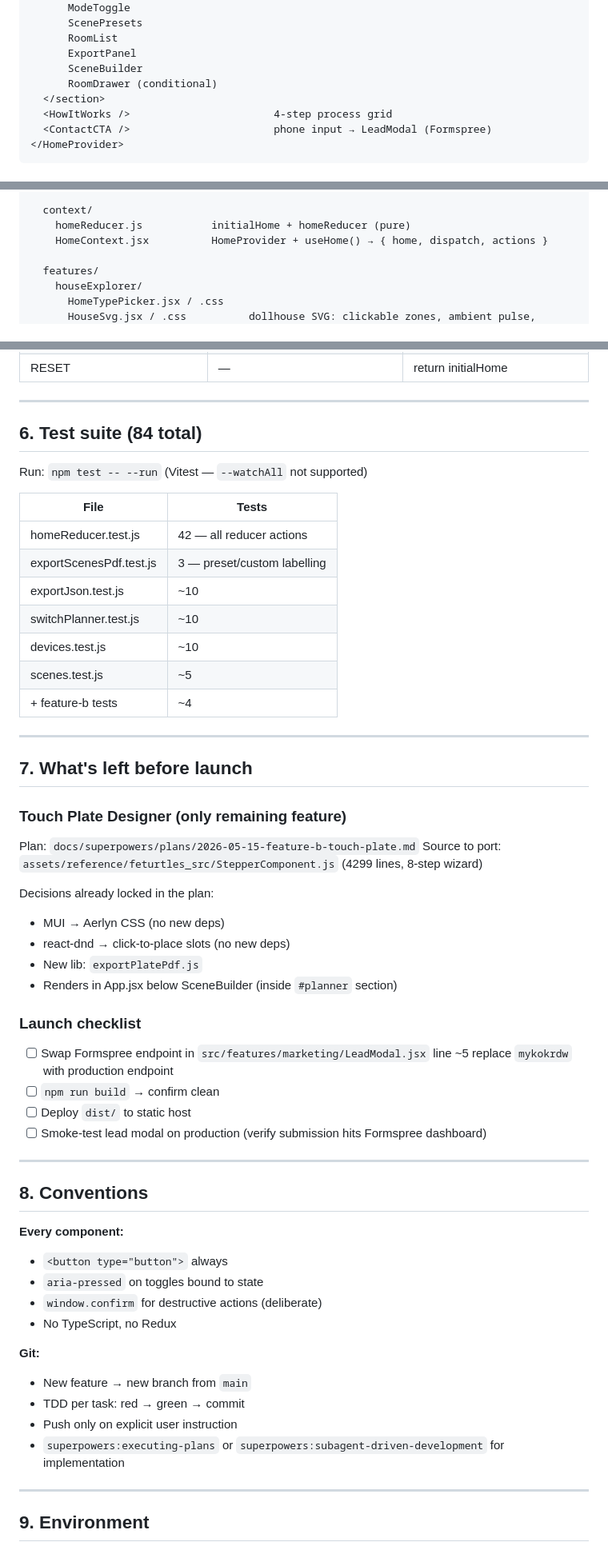
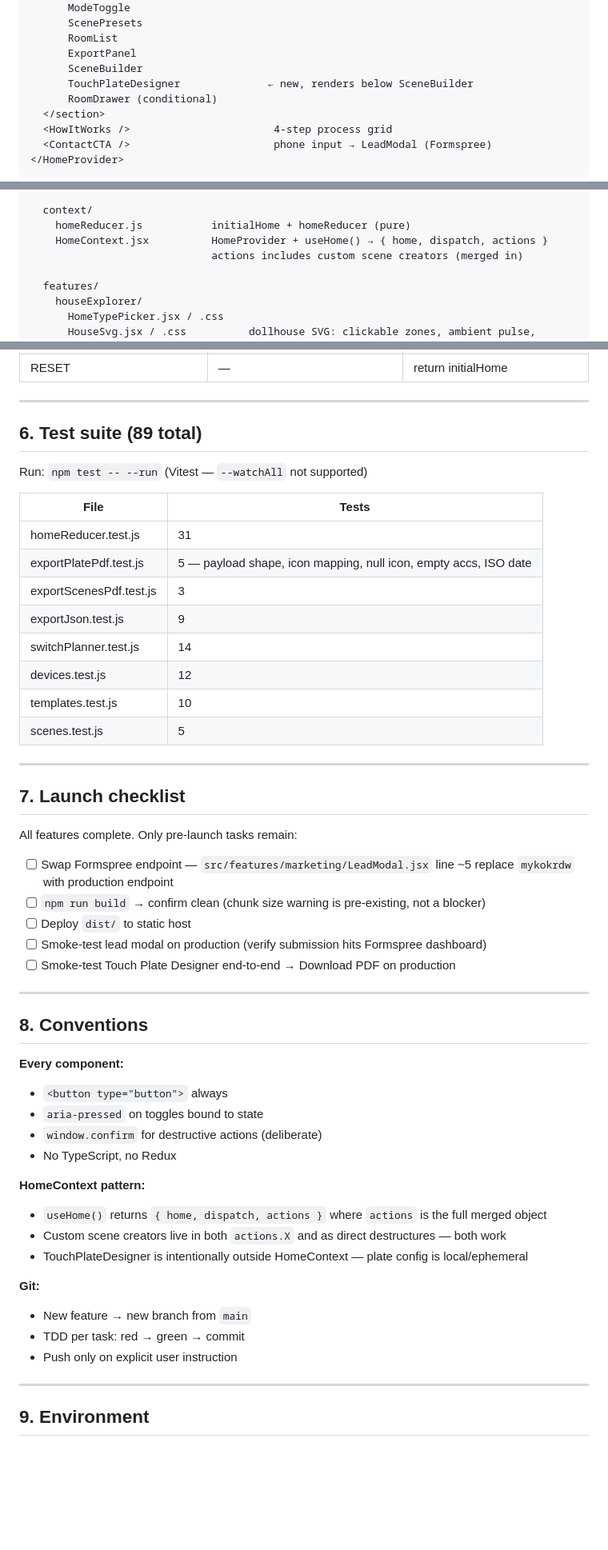
Before and after one commit to Sid342/aerlyn, a Markdown page: docs/HANDOFF.md, 3 parts joined by grey strips. Shown at 80% size. Rendered like a GitHub page; blank space fills up the shorter version.

Commit message:
docs: update HANDOFF — all features complete, 89 tests, scenes bug noted
Co-Authored-By: Claude Sonnet 4.6 <noreply@anthropic.com>

```diff
--- a/docs/HANDOFF.md
+++ b/docs/HANDOFF.md
@@ -38,6 +41,7 @@
       RoomList
       ExportPanel
       SceneBuilder
+      TouchPlateDesigner              ← new, renders below SceneBuilder
       RoomDrawer (conditional)
   </section>
   <HowItWorks />                       4-step process grid
@@ -69,6 +73,7 @@ src/
   context/
     homeReducer.js           initialHome + homeReducer (pure)
     HomeContext.jsx          HomeProvider + useHome() → { home, dispatch, actions }
+                             actions includes custom scene creators (merged in)
 
   features/
     houseExplorer/
@@ -169,42 +211,33 @@ home = {
 
 ---
 
-## 6. Test suite (84 total)
+## 6. Test suite (89 total)
 
 Run: `npm test -- --run` (Vitest — `--watchAll` not supported)
 
 | File | Tests |
 |------|-------|
-| homeReducer.test.js | 42 — all reducer actions |
-| exportScenesPdf.test.js | 3 — preset/custom labelling |
-| exportJson.test.js | ~10 |
-| switchPlanner.test.js | ~10 |
-| devices.test.js | ~10 |
-| scenes.test.js | ~5 |
-| + feature-b tests | ~4 |
+| homeReducer.test.js | 31 |
+| exportPlatePdf.test.js | 5 — payload shape, icon mapping, null icon, empty accs, ISO date |
+| exportScenesPdf.test.js | 3 |
+| exportJson.test.js | 9 |
+| switchPlanner.test.js | 14 |
+| devices.test.js | 12 |
+| templates.test.js | 10 |
+| scenes.test.js | 5 |
 
 ---
 
-## 7. What's left before launch
+## 7. Launch checklist
 
-### Touch Plate Designer (only remaining feature)
+All features complete. Only pre-launch tasks remain:
 
-Plan: `docs/superpowers/plans/2026-05-15-feature-b-touch-plate.md`
-Source to port: `assets/reference/feturtles_src/StepperComponent.js` (4299 lines, 8-step wizard)
-
-Decisions already locked in the plan:
-- MUI → Aerlyn CSS (no new deps)
-- react-dnd → click-to-place slots (no new deps)
-- New lib: `exportPlatePdf.js`
-- Renders in App.jsx below SceneBuilder (inside `#planner` section)
-
-### Launch checklist
-
-- [ ] Swap Formspree endpoint in `src/features/marketing/LeadModal.jsx` line ~5
+- [ ] Swap Formspree endpoint — `src/features/marketing/LeadModal.jsx` line ~5
       replace `mykokrdw` with production endpoint
-- [ ] `npm run build` → confirm clean
+- [ ] `npm run build` → confirm clean (chunk size warning is pre-existing, not a blocker)
 - [ ] Deploy `dist/` to static host
 - [ ] Smoke-test lead modal on production (verify submission hits Formspree dashboard)
+- [ ] Smoke-test Touch Plate Designer end-to-end → Download PDF on production
 
 ---
 
@@ -216,11 +249,15 @@ Decisions already locked in the plan:
 - `window.confirm` for destructive actions (deliberate)
 - No TypeScript, no Redux
 
+**HomeContext pattern:**
+- `useHome()` returns `{ home, dispatch, actions }` where `actions` is the full merged object
+- Custom scene creators live in both `actions.X` and as direct destructures — both work
+- TouchPlateDesigner is intentionally outside HomeContext — plate config is local/ephemeral
+
 **Git:**
 - New feature → new branch from `main`
 - TDD per task: red → green → commit
 - Push only on explicit user instruction
-- `superpowers:executing-plans` or `superpowers:subagent-driven-development` for implementation
 
 ---
 
```
Also changed, not shown: other parts of docs/HANDOFF.md (+45 -5 lines).
